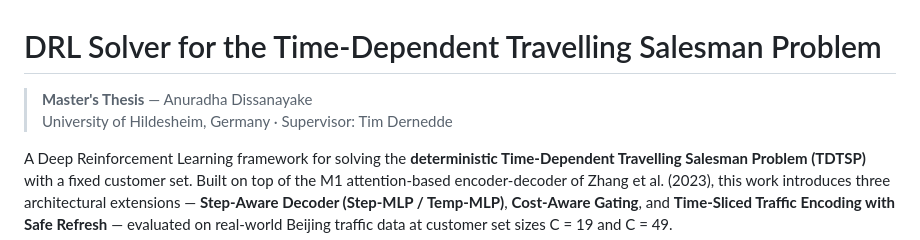
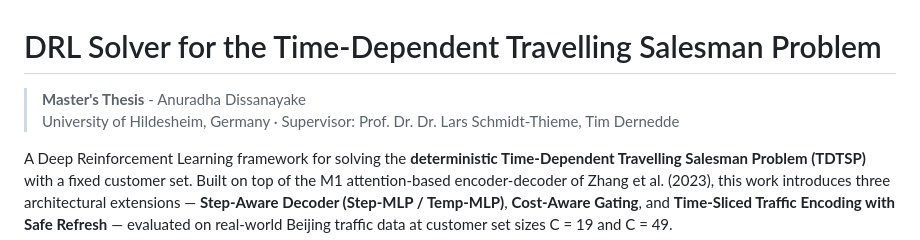
Before and after one commit to Data-Fenix/DRLSolver4DTSPEnhanced, a Markdown page: README.md, the part around one of its changes. Rendered like a GitHub page.

```diff
--- a/README.md
+++ b/README.md
@@ -1,7 +1,7 @@
 # DRL Solver for the Time-Dependent Travelling Salesman Problem
 
-> **Master's Thesis** — Anuradha Dissanayake
-> University of Hildesheim, Germany · Supervisor: Tim Dernedde
+> **Master's Thesis** - Anuradha Dissanayake
+> University of Hildesheim, Germany · Supervisor: Prof. Dr. Dr. Lars Schmidt-Thieme, Tim Dernedde
 
 A Deep Reinforcement Learning framework for solving the **deterministic Time-Dependent Travelling Salesman Problem (TDTSP)** with a fixed customer set. Built on top of the M1 attention-based encoder-decoder of Zhang et al. (2023), this work introduces three architectural extensions — **Step-Aware Decoder (Step-MLP / Temp-MLP)**, **Cost-Aware Gating**, and **Time-Sliced Traffic Encoding with Safe Refresh** — evaluated on real-world Beijing traffic data at customer set sizes C = 19 and C = 49.
 
```
Also changed, not shown: other parts of README.md (+3 -3 lines).
